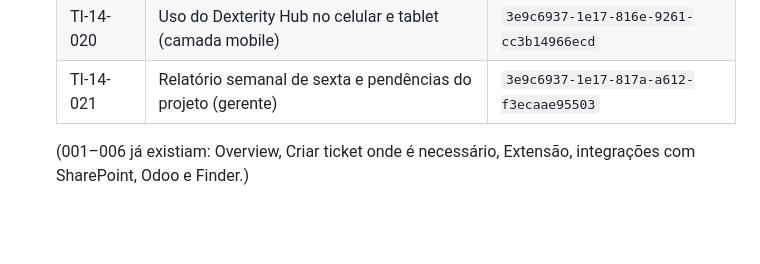
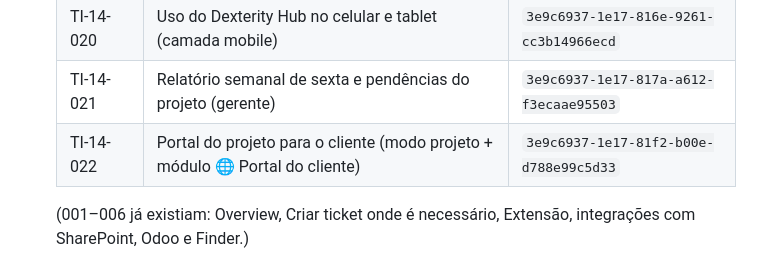
Before and after one commit to dfg-dexterity/jirainsight, a Markdown page: CLAUDE.md, the part around the change. Drawn GitHub-style; blank space fills up the shorter version.

Commit message:
📘 CLAUDE: processo TI-14-022 (portal do projeto para o cliente) na tabela do Notion

```diff
--- a/CLAUDE.md
+++ b/CLAUDE.md
@@ -223,6 +223,7 @@ Painel **"Dexterity Hub"** (antes "Insights de Uso (Jira + Clockwork)") da Dexte
   | TI-14-019 | Navegação por perfil e mapa do app (Dexterity Hub) | `3dbc6937-1e17-81eb-ad03-d854f090cdab` |
   | TI-14-020 | Uso do Dexterity Hub no celular e tablet (camada mobile) | `3e9c6937-1e17-816e-9261-cc3b14966ecd` |
   | TI-14-021 | Relatório semanal de sexta e pendências do projeto (gerente) | `3e9c6937-1e17-817a-a612-f3ecaae95503` |
+  | TI-14-022 | Portal do projeto para o cliente (modo projeto + módulo 🌐 Portal do cliente) | `3e9c6937-1e17-81f2-b00e-d788e99c5d33` |
 
   (001–006 já existiam: Overview, Criar ticket onde é necessário, Extensão, integrações
   com SharePoint, Odoo e Finder.)
```
